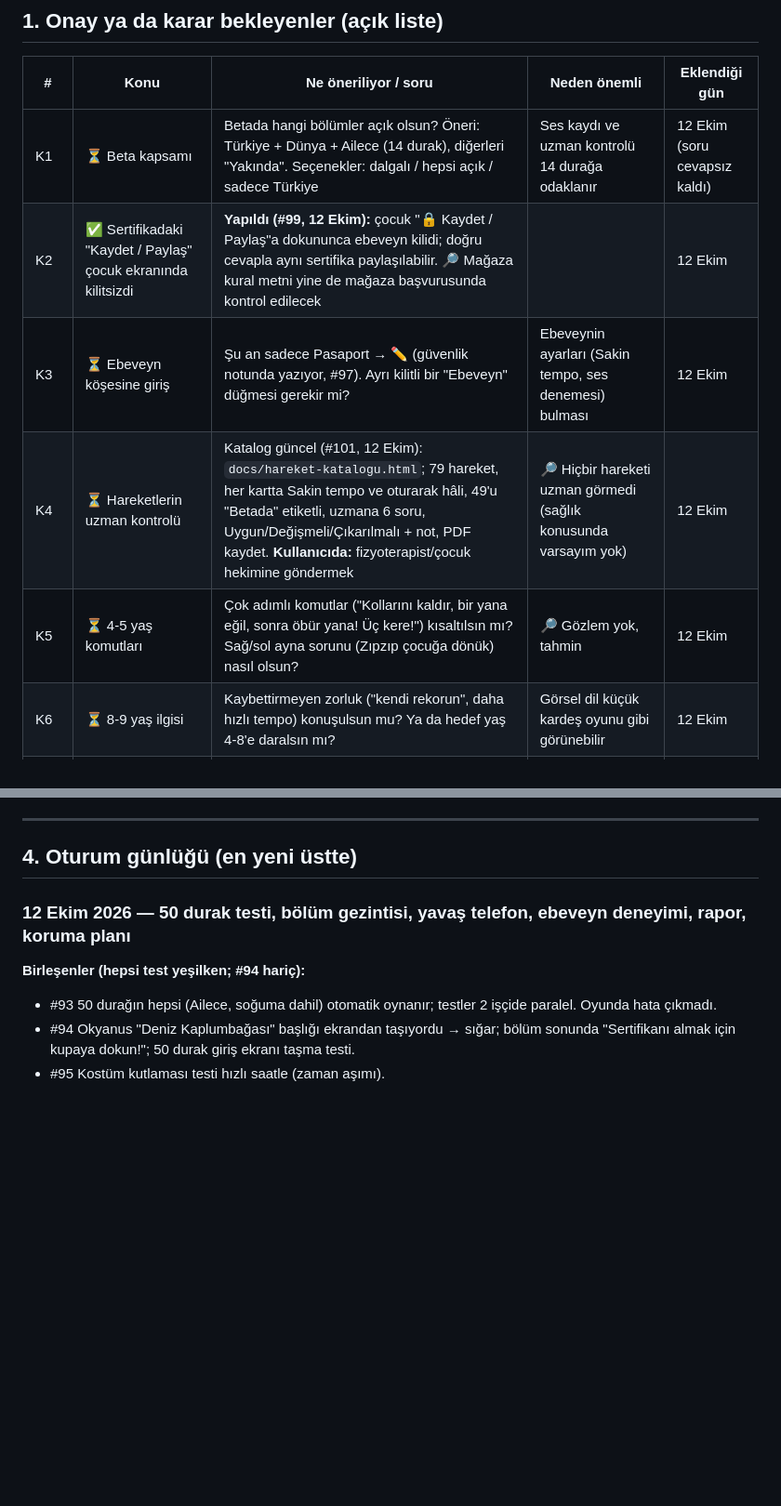
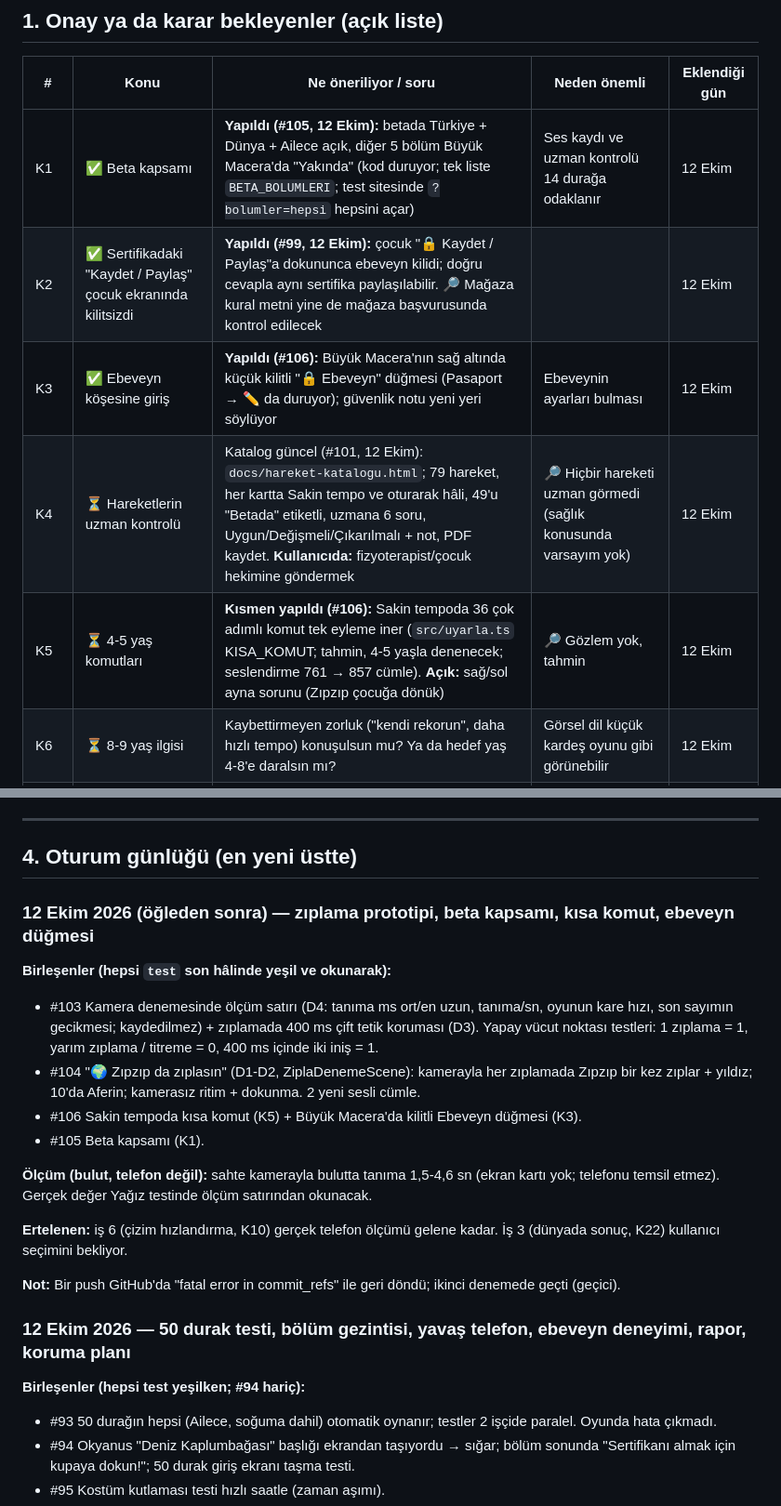
Before and after one commit to 8y9khd2gr8-svg/first, a Markdown page: docs/KAYIT.md, 2 parts joined by grey strips. Shown at 93% size. Rendered like a GitHub page; blank space fills up the shorter version.

```diff
--- a/docs/KAYIT.md
+++ b/docs/KAYIT.md
@@ -12,11 +12,11 @@ Onay verilmemiş, ertelenmiş ya da reddedilmiş öneriler de buraya yazılır;
 
 | # | Konu | Ne öneriliyor / soru | Neden önemli | Eklendiği gün |
 |---|---|---|---|---|
-| K1 | ⏳ Beta kapsamı | Betada hangi bölümler açık olsun? Öneri: Türkiye + Dünya + Ailece (14 durak), diğerleri "Yakında". Seçenekler: dalgalı / hepsi açık / sadece Türkiye | Ses kaydı ve uzman kontrolü 14 durağa odaklanır | 12 Ekim (soru cevapsız kaldı) |
+| K1 | ✅ Beta kapsamı | **Yapıldı (#105, 12 Ekim):** betada Türkiye + Dünya + Ailece açık, diğer 5 bölüm Büyük Macera'da "Yakında" (kod duruyor; tek liste `BETA_BOLUMLERI`; test sitesinde `?bolumler=hepsi` hepsini açar) | Ses kaydı ve uzman kontrolü 14 durağa odaklanır | 12 Ekim |
 | K2 | ✅ Sertifikadaki "Kaydet / Paylaş" çocuk ekranında kilitsizdi | **Yapıldı (#99, 12 Ekim):** çocuk "🔒 Kaydet / Paylaş"a dokununca ebeveyn kilidi; doğru cevapla aynı sertifika paylaşılabilir. 🔎 Mağaza kural metni yine de mağaza başvurusunda kontrol edilecek | | 12 Ekim |
-| K3 | ⏳ Ebeveyn köşesine giriş | Şu an sadece Pasaport → ✏️ (güvenlik notunda yazıyor, #97). Ayrı kilitli bir "Ebeveyn" düğmesi gerekir mi? | Ebeveynin ayarları (Sakin tempo, ses denemesi) bulması | 12 Ekim |
+| K3 | ✅ Ebeveyn köşesine giriş | **Yapıldı (#106):** Büyük Macera'nın sağ altında küçük kilitli "🔒 Ebeveyn" düğmesi (Pasaport → ✏️ da duruyor); güvenlik notu yeni yeri söylüyor | Ebeveynin ayarları bulması | 12 Ekim |
 | K4 | ⏳ Hareketlerin uzman kontrolü | Katalog güncel (#101, 12 Ekim): `docs/hareket-katalogu.html`; 79 hareket, her kartta Sakin tempo ve oturarak hâli, 49'u "Betada" etiketli, uzmana 6 soru, Uygun/Değişmeli/Çıkarılmalı + not, PDF kaydet. **Kullanıcıda:** fizyoterapist/çocuk hekimine göndermek | 🔎 Hiçbir hareketi uzman görmedi (sağlık konusunda varsayım yok) | 12 Ekim |
-| K5 | ⏳ 4-5 yaş komutları | Çok adımlı komutlar ("Kollarını kaldır, bir yana eğil, sonra öbür yana! Üç kere!") kısaltılsın mı? Sağ/sol ayna sorunu (Zıpzıp çocuğa dönük) nasıl olsun? | 🔎 Gözlem yok, tahmin | 12 Ekim |
+| K5 | ⏳ 4-5 yaş komutları | **Kısmen yapıldı (#106):** Sakin tempoda 36 çok adımlı komut tek eyleme iner (`src/uyarla.ts` KISA_KOMUT; tahmin, 4-5 yaşla denenecek; seslendirme 761 → 857 cümle). **Açık:** sağ/sol ayna sorunu (Zıpzıp çocuğa dönük) | 🔎 Gözlem yok, tahmin | 12 Ekim |
 | K6 | ⏳ 8-9 yaş ilgisi | Kaybettirmeyen zorluk ("kendi rekorun", daha hızlı tempo) konuşulsun mu? Ya da hedef yaş 4-8'e daralsın mı? | Görsel dil küçük kardeş oyunu gibi görünebilir | 12 Ekim |
 | K7 | ⏳ Yayın onayı | GitHub Pages yayınına "onay gerekli" eklemek (her yayın kullanıcı onayıyla). Öneri: şimdilik gerek yok, main koruması yeterli | Yanlışlıkla yayın riski | 12 Ekim |
 | K8 | ⏳ Eski dallar | GitHub'da ~100 eski dal var (çoğu birleşmiş) | Temizlik; tek tek kontrol edilmeden silinmez | 12 Ekim |
@@ -55,6 +57,19 @@ Onay verilmemiş, ertelenmiş ya da reddedilmiş öneriler de buraya yazılır;
 ---
 
 ## 4. Oturum günlüğü (en yeni üstte)
+
+### 12 Ekim 2026 (öğleden sonra) — zıplama prototipi, beta kapsamı, kısa komut, ebeveyn düğmesi
+**Birleşenler (hepsi `test` son hâlinde yeşil ve okunarak):**
+- #103 Kamera denemesinde ölçüm satırı (D4: tanıma ms ort/en uzun, tanıma/sn, oyunun kare hızı, son sayımın gecikmesi; kaydedilmez) + zıplamada 400 ms çift tetik koruması (D3). Yapay vücut noktası testleri: 1 zıplama = 1, yarım zıplama / titreme = 0, 400 ms içinde iki iniş = 1.
+- #104 "🌍 Zıpzıp da zıplasın" (D1-D2, ZiplaDenemeScene): kamerayla her zıplamada Zıpzıp bir kez zıplar + yıldız; 10'da Aferin; kamerasız ritim + dokunma. 2 yeni sesli cümle.
+- #106 Sakin tempoda kısa komut (K5) + Büyük Macera'da kilitli Ebeveyn düğmesi (K3).
+- #105 Beta kapsamı (K1).
+
+**Ölçüm (bulut, telefon değil):** sahte kamerayla bulutta tanıma 1,5-4,6 sn (ekran kartı yok; telefonu temsil etmez). Gerçek değer Yağız testinde ölçüm satırından okunacak.
+
+**Ertelenen:** iş 6 (çizim hızlandırma, K10) gerçek telefon ölçümü gelene kadar. İş 3 (dünyada sonuç, K22) kullanıcı seçimini bekliyor.
+
+**Not:** Bir push GitHub'da "fatal error in commit_refs" ile geri döndü; ikinci denemede geçti (geçici).
 
 ### 12 Ekim 2026 — 50 durak testi, bölüm gezintisi, yavaş telefon, ebeveyn deneyimi, rapor, koruma planı
 **Birleşenler (hepsi test yeşilken; #94 hariç):**
```
Also changed, not shown: other parts of docs/KAYIT.md (+3 -1 lines), docs/yagiz-testi.md (+8 -0 lines).
